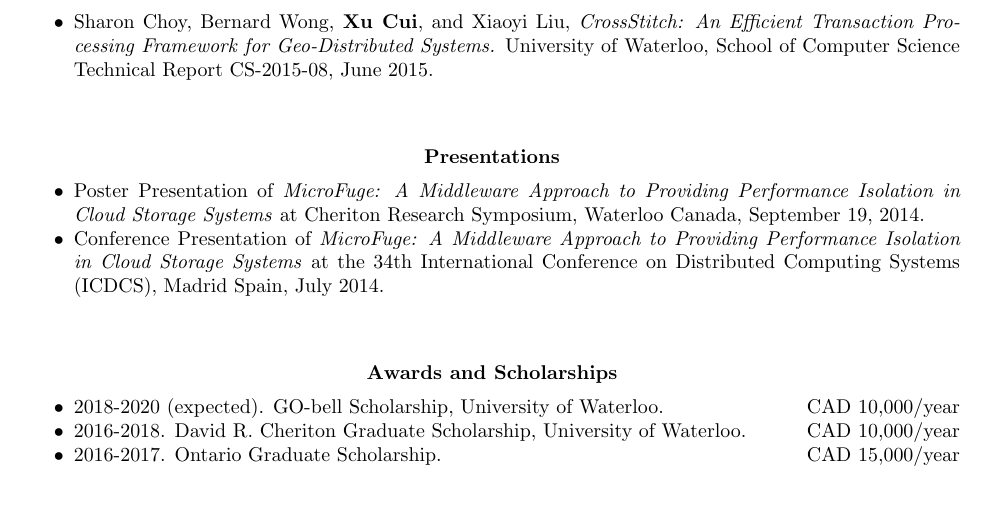
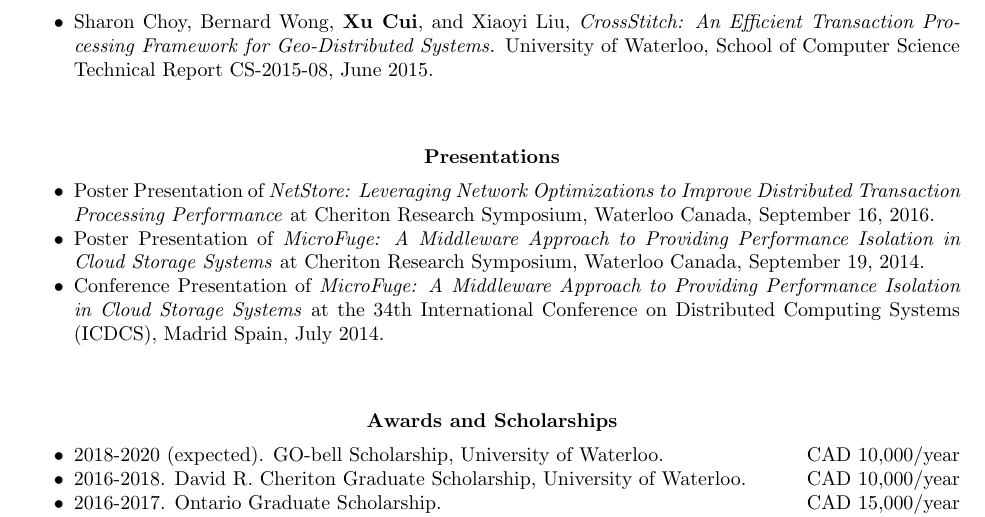
Before and after one commit to cuixu66/xcui_sandbox, a LaTeX CV (res/xcui_cv/xcui_cv.tex): part of page 2 of 3, cut so that both start at the same text, the shorter picture padded with empty space. Compiled offline with pdfLaTeX.

Commit message:
Added NetStore Poster Presentation to the cv

```diff
--- a/res/xcui_cv/xcui_cv.tex
+++ b/res/xcui_cv/xcui_cv.tex
@@ -186,6 +186,7 @@
 
 \vspace{15pt} % Gap between title and text
 \begin{itemize} \itemsep -2pt % Reduce space between items
+\item Poster Presentation of \textit{NetStore: Leveraging Network Optimizations to Improve Distributed Transaction Processing Performance} at Cheriton Research Symposium, Waterloo Canada, September 16, 2016.
 \item Poster Presentation of \textit{MicroFuge: A Middleware Approach to Providing Performance Isolation in Cloud Storage Systems} at Cheriton Research Symposium, Waterloo Canada, September 19, 2014.
 \item Conference Presentation of \textit{MicroFuge: A Middleware Approach to Providing Performance Isolation in Cloud Storage Systems} at the 34th International Conference on Distributed Computing Systems (ICDCS), Madrid Spain, July 2014.
 \end{itemize}
```
